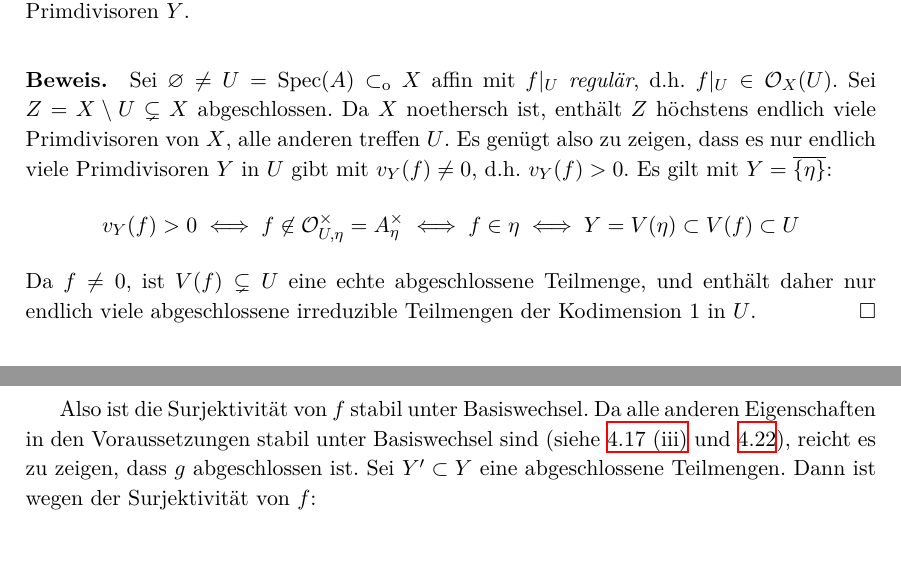
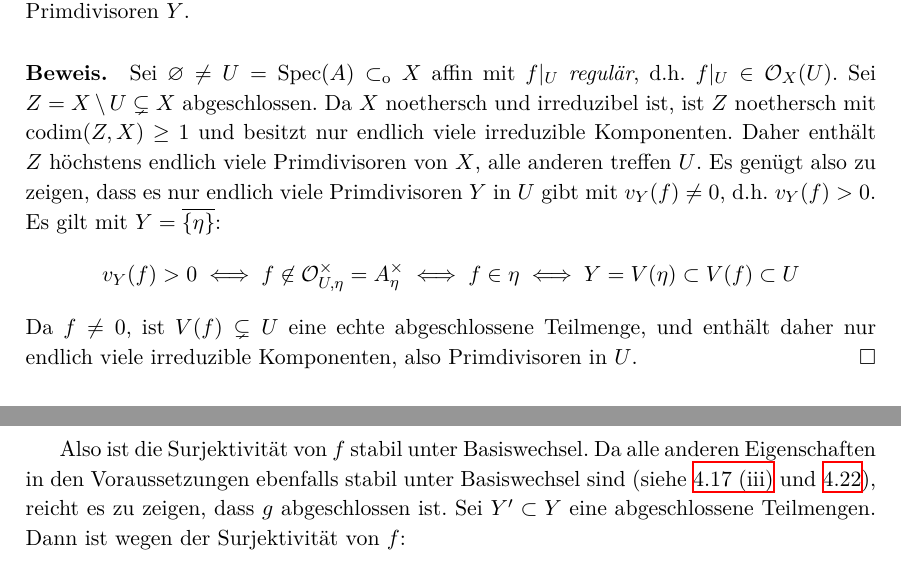
Before and after one commit to yishn/Uni, a LaTeX book (Algebraische Geometrie/AlgebraischeGeometrie.tex): two parts of pages 70 and 75 of 79, joined at a grey line, cut so that both start at the same text. Compiled offline with XeLaTeX.

Commit message:
Beweis von 6.6 näher erläutert

```diff
--- a/Algebraische Geometrie/AlgebraischeGeometrie.tex
+++ b/Algebraische Geometrie/AlgebraischeGeometrie.tex
@@ -1748,9 +1748,9 @@ Sei $f\in K^\times$. Ist $v_Y(f)>0$, so sagen wir, dass $f$ eine \textit{Nullste
 
 \paragraph{Lemma 6.6.}\label{6.6} Sei $X$ ein Schema mit $(\star)$ und $f\in K^\times$. Dann ist $v_Y(f)=0$ für fast alle Primdivisoren $Y$.
 
-\paragraph{Beweis.} Sei $\varnothing \neq U = \operatorname{Spec}(A)\subset_\text{o}X$ affin mit $f|_U$ \textit{regulär}, d.h. $f|_U\in\mathcal{O}_X(U)$. Sei $Z=X\setminus U\subsetneq X$ abgeschlossen. Da $X$ noethersch ist, enthält $Z$ höchstens endlich viele Primdivisoren von $X$, alle anderen treffen $U$. Es genügt also zu zeigen, dass es nur endlich viele Primdivisoren $Y$ in $U$ gibt mit $v_Y(f)\neq 0$, d.h. $v_Y(f)>0$. Es gilt mit $Y=\overline{\{ \eta\}}$:
+\paragraph{Beweis.} Sei $\varnothing \neq U = \operatorname{Spec}(A)\subset_\text{o}X$ affin mit $f|_U$ \textit{regulär}, d.h. $f|_U\in\mathcal{O}_X(U)$. Sei $Z=X\setminus U\subsetneq X$ abgeschlossen. Da $X$ noethersch und irreduzibel ist, ist $Z$ noethersch mit $\operatorname{codim}(Z,X)\geq 1$ und besitzt nur endlich viele irreduzible Komponenten. Daher enthält $Z$ höchstens endlich viele Primdivisoren von $X$, alle anderen treffen $U$. Es genügt also zu zeigen, dass es nur endlich viele Primdivisoren $Y$ in $U$ gibt mit $v_Y(f)\neq 0$, d.h. $v_Y(f)>0$. Es gilt mit $Y=\overline{\{ \eta\}}$:
 \[v_Y(f)>0\iff f\not\in\mathcal{O}_{U,\eta}^\times=A_\eta^\times\iff f\in\eta\iff Y=V(\eta)\subset V(f)\subset U \]
-Da $f\neq 0$, ist $V(f)\subsetneq U$ eine echte abgeschlossene Teilmenge, und enthält daher nur endlich viele abgeschlossene irreduzible Teilmengen der Kodimension $1$ in $U$.\qed
+Da $f\neq 0$, ist $V(f)\subsetneq U$ eine echte abgeschlossene Teilmenge, und enthält daher nur endlich viele irreduzible Komponenten, also Primdivisoren in $U$.\qed
 
 \paragraph{Definition 6.7.}\label{6.7} Sei $X$ ein Schema mit $(\star)$ und $f\in K^\times$. Der Divisor $\operatorname{div}(f)$ von $f$ ist definiert als:
 \[\operatorname{div}(f)=\sum_Y v_Y(f)Y \]
@@ -1864,7 +1864,7 @@ Wir zeigen nun, dass $f'$ surjektiv ist. Sei $y'\in Y'$ und sei $x\in X$ mit $f(
 \[\delta : \operatorname{Spec}\kappa(x)\times_{\kappa(y)}\operatorname{Spec}\kappa(y') = \operatorname{Spec}(\kappa(x)\otimes_{\kappa(y)}\kappa(y'))\hookrightarrow X\times_YY' \]
 Da $\kappa(x)\otimes_{\kappa(y)}\kappa(y')\neq 0$, gilt für jedes $z\in\operatorname{im}(\delta)$ stets $h'(z)=x$ und $f'(z)=y'$. Dies zeigt die Surjektivität von $f'$.
 
-Also ist die Surjektivität von $f$ stabil unter Basiswechsel. Da alle anderen Eigenschaften in den Voraussetzungen stabil unter Basiswechsel sind (siehe \hyperref[4.17]{4.17 (iii)} und \hyperref[4.22]{4.22}), reicht es zu zeigen, dass $g$ abgeschlossen ist. Sei $Y'\subset Y$ eine abgeschlossene Teilmengen. Dann ist wegen der Surjektivität von $f$:
+Also ist die Surjektivität von $f$ stabil unter Basiswechsel. Da alle anderen Eigenschaften in den Voraussetzungen ebenfalls stabil unter Basiswechsel sind (siehe \hyperref[4.17]{4.17 (iii)} und \hyperref[4.22]{4.22}), reicht es zu zeigen, dass $g$ abgeschlossen ist. Sei $Y'\subset Y$ eine abgeschlossene Teilmengen. Dann ist wegen der Surjektivität von $f$:
 \[g(Y')=(g\circ f)\circ f^{-1}(Y') \]
 $g(Y')$ ist abgeschlossen, da $g\circ f$ abgeschlossen ist.\qed
 
```
